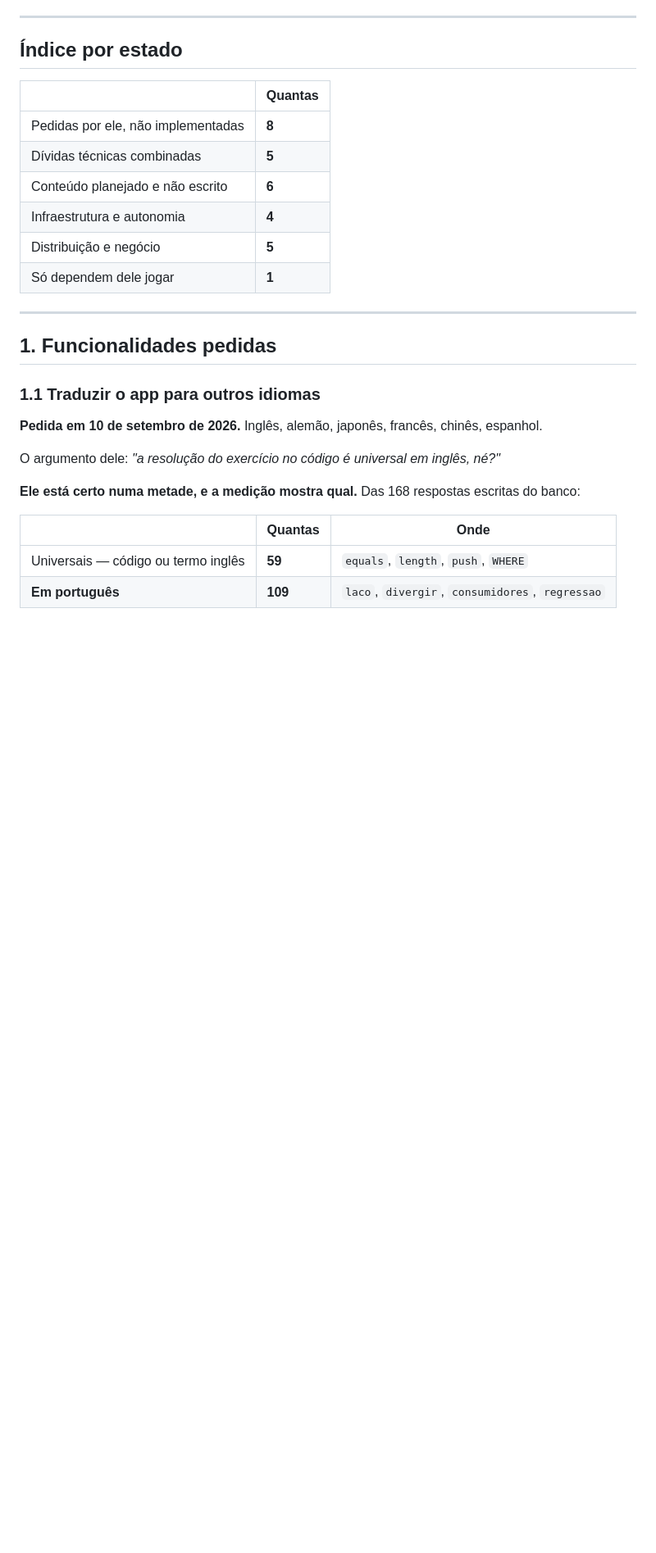
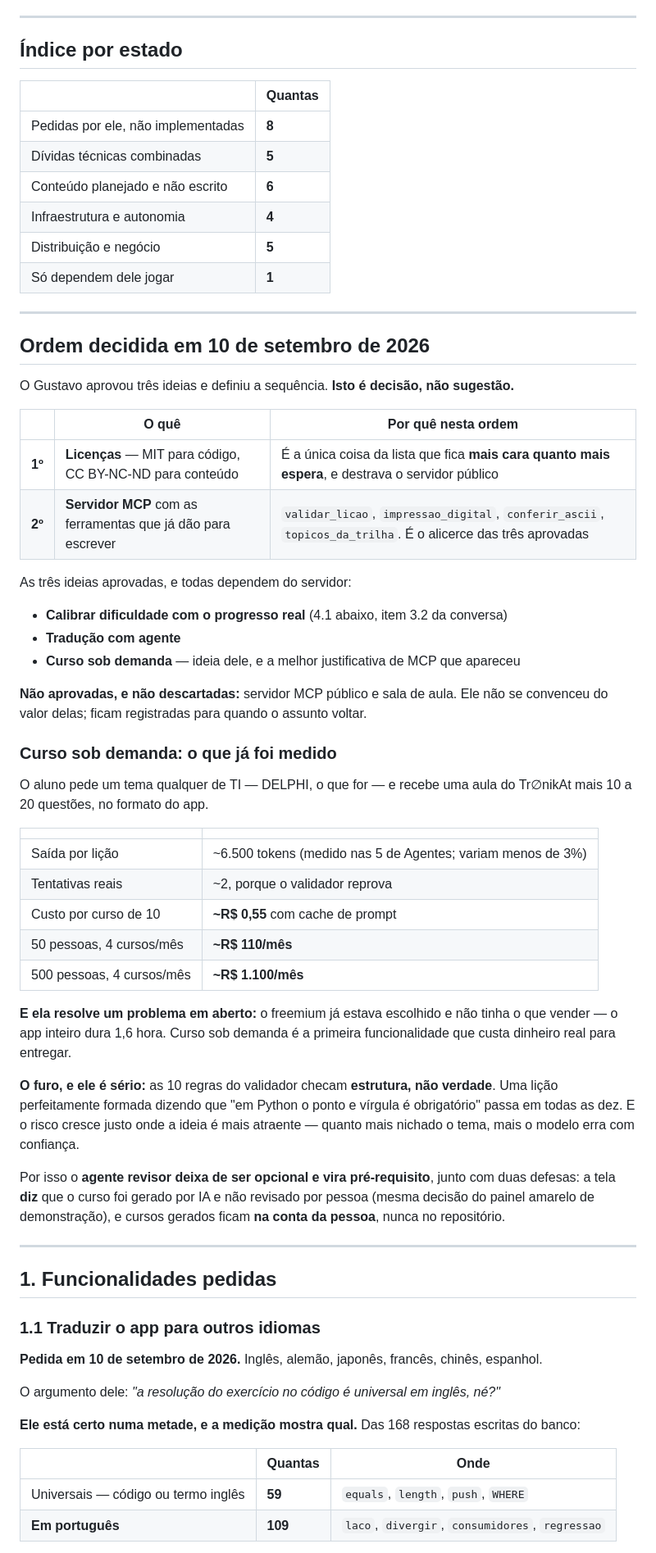
Before and after one commit to gustavoanderson/DevLingo, a Markdown page: docs/IDEIAS.md, the part around the change. Shown at 82% size. GitHub-like rendering; blank space fills up the shorter version.

Commit message:
Registra a ordem decidida: licenca primeiro, servidor MCP depois
O Gustavo aprovou tres ideias -- calibrar dificuldade com progresso
real, traducao com agente, e curso sob demanda -- e definiu a sequencia
de trabalho. As tres dependem do servidor MCP, e a licenca vem antes
porque e a unica coisa da lista que fica mais cara quanto mais espera.

Registra tambem a analise do curso sob demanda, que e ideia dele e a
melhor justificativa de MCP que apareceu: ~R$ 0,55 por curso com cache,
~R$ 110/mes para 50 pessoas gerando 4 cursos cada.

E o furo que a medicao revelou: as 10 regras do validador checam
ESTRUTURA, nao VERDADE. Uma licao bem formada dizendo que Python exige
ponto e virgula passa em todas as dez. Por isso o agente revisor deixa
de ser opcional e vira pre-requisito daquela funcionalidade.

Servidor MCP publico e sala de aula ficam registrados como nao
aprovados -- e nao como descartados.

Co-Authored-By: Claude Opus 5 <noreply@anthropic.com>

```diff
--- a/docs/IDEIAS.md
+++ b/docs/IDEIAS.md
@@ -18,6 +18,43 @@ O `CLAUDE.md` guarda o *porquê* de cada decisão já tomada. Este arquivo guard
 | Infraestrutura e autonomia | **4** |
 | Distribuição e negócio | **5** |
 | Só dependem dele jogar | **1** |
+
+---
+
+## Ordem decidida em 10 de setembro de 2026
+
+O Gustavo aprovou três ideias e definiu a sequência. **Isto é decisão, não sugestão.**
+
+| | O quê | Por quê nesta ordem |
+|---|---|---|
+| **1º** | **Licenças** — MIT para código, CC BY-NC-ND para conteúdo | É a única coisa da lista que fica **mais cara quanto mais espera**, e destrava o servidor público |
+| **2º** | **Servidor MCP** com as ferramentas que já dão para escrever | `validar_licao`, `impressao_digital`, `conferir_ascii`, `topicos_da_trilha`. É o alicerce das três aprovadas |
+
+As três ideias aprovadas, e todas dependem do servidor:
+
+- **Calibrar dificuldade com o progresso real** (4.1 abaixo, item 3.2 da conversa)
+- **Tradução com agente**
+- **Curso sob demanda** — ideia dele, e a melhor justificativa de MCP que apareceu
+
+**Não aprovadas, e não descartadas:** servidor MCP público e sala de aula. Ele não se convenceu do valor delas; ficam registradas para quando o assunto voltar.
+
+### Curso sob demanda: o que já foi medido
+
+O aluno pede um tema qualquer de TI — DELPHI, o que for — e recebe uma aula do Tr∅nikAt mais 10 a 20 questões, no formato do app.
+
+| | |
+|---|---|
+| Saída por lição | ~6.500 tokens (medido nas 5 de Agentes; variam menos de 3%) |
+| Tentativas reais | ~2, porque o validador reprova |
+| Custo por curso de 10 | **~R$ 0,55** com cache de prompt |
+| 50 pessoas, 4 cursos/mês | **~R$ 110/mês** |
+| 500 pessoas, 4 cursos/mês | **~R$ 1.100/mês** |
+
+**E ela resolve um problema em aberto:** o freemium já estava escolhido e não tinha o que vender — o app inteiro dura 1,6 hora. Curso sob demanda é a primeira funcionalidade que custa dinheiro real para entregar.
+
+**O furo, e ele é sério:** as 10 regras do validador checam **estrutura, não verdade**. Uma lição perfeitamente formada dizendo que "em Python o ponto e vírgula é obrigatório" passa em todas as dez. E o risco cresce justo onde a ideia é mais atraente — quanto mais nichado o tema, mais o modelo erra com confiança.
+
+Por isso o **agente revisor deixa de ser opcional e vira pré-requisito**, junto com duas defesas: a tela **diz** que o curso foi gerado por IA e não revisado por pessoa (mesma decisão do painel amarelo de demonstração), e cursos gerados ficam **na conta da pessoa**, nunca no repositório.
 
 ---
 
```
